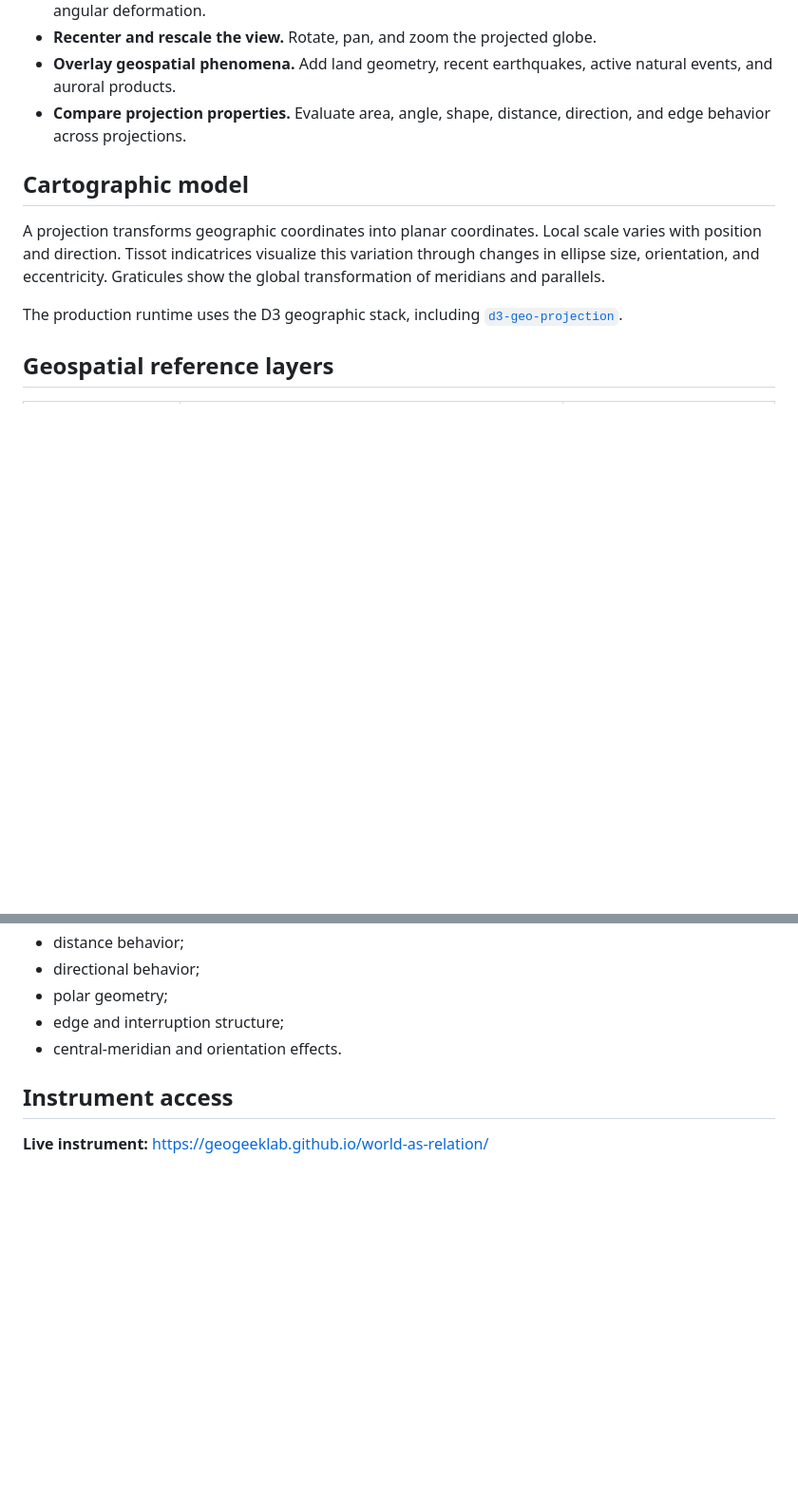
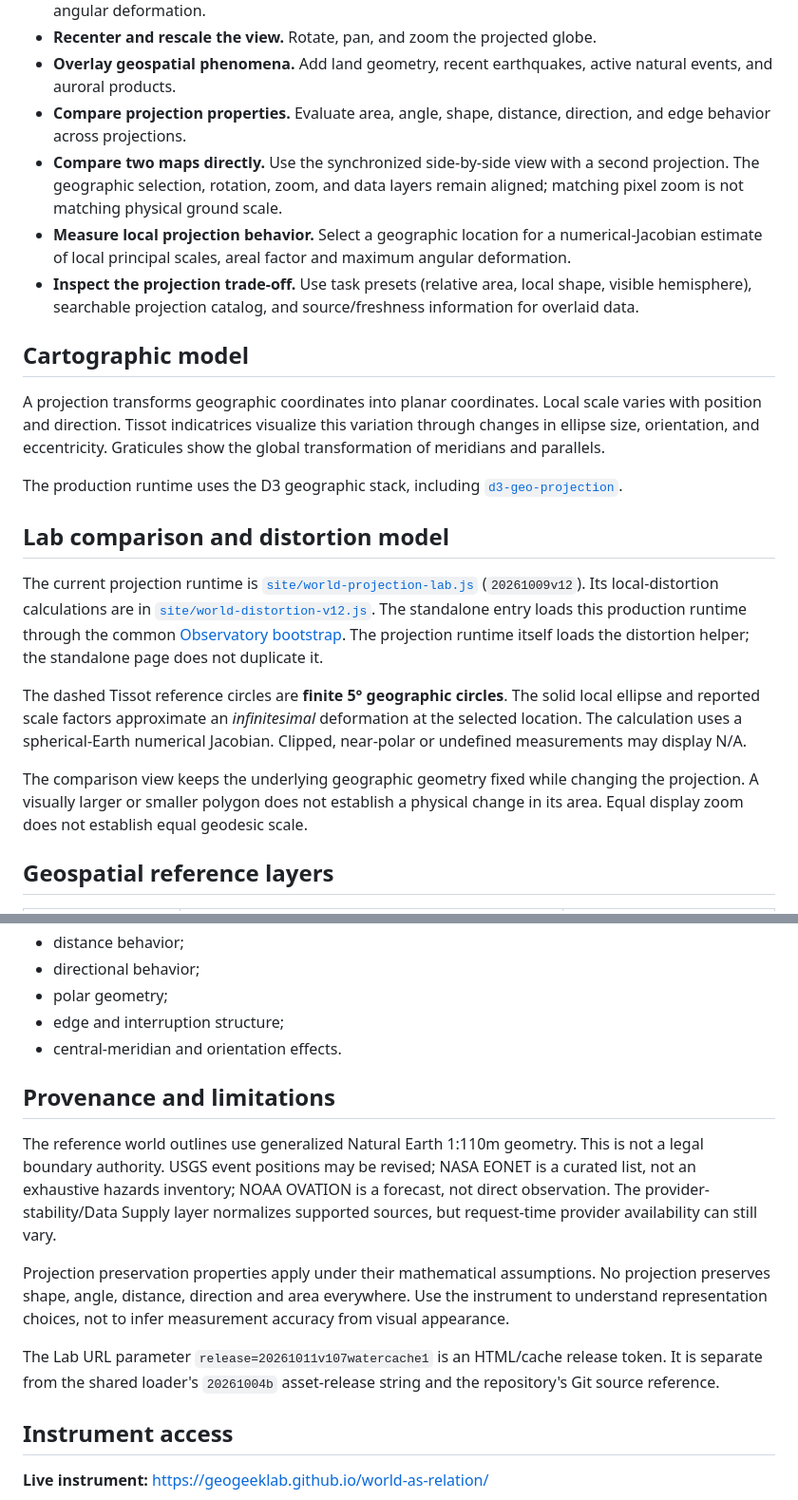
Before and after one commit to GeoGeekLab/world-as-relation, a Markdown page: README.md, 2 parts joined by grey strips. Shown at 95% size. GitHub-like rendering; blank space fills up the shorter version.

Commit message:
Sync README.md with GeoGeek Lab 20261011v107watercache1

```diff
--- a/README.md
+++ b/README.md
@@ -18,12 +20,23 @@
 - **Recenter and rescale the view.** Rotate, pan, and zoom the projected globe.
 - **Overlay geospatial phenomena.** Add land geometry, recent earthquakes, active natural events, and auroral products.
 - **Compare projection properties.** Evaluate area, angle, shape, distance, direction, and edge behavior across projections.
+- **Compare two maps directly.** Use the synchronized side-by-side view with a second projection. The geographic selection, rotation, zoom, and data layers remain aligned; matching pixel zoom is not matching physical ground scale.
+- **Measure local projection behavior.** Select a geographic location for a numerical-Jacobian estimate of local principal scales, areal factor and maximum angular deformation.
+- **Inspect the projection trade-off.** Use task presets (relative area, local shape, visible hemisphere), searchable projection catalog, and source/freshness information for overlaid data.
 
 ## Cartographic model
 
 A projection transforms geographic coordinates into planar coordinates. Local scale varies with position and direction. Tissot indicatrices visualize this variation through changes in ellipse size, orientation, and eccentricity. Graticules show the global transformation of meridians and parallels.
 
 The production runtime uses the D3 geographic stack, including [`d3-geo-projection`](https://github.com/d3/d3-geo-projection).
+
+## Lab comparison and distortion model
+
+The current projection runtime is [`site/world-projection-lab.js`](https://github.com/GeoGeekLab/GeoGeekLab.github.io/blob/main/site/world-projection-lab.js) (`20261009v12`). Its local-distortion calculations are in [`site/world-distortion-v12.js`](https://github.com/GeoGeekLab/GeoGeekLab.github.io/blob/main/site/world-distortion-v12.js). The standalone entry loads this production runtime through the common [Observatory bootstrap](https://github.com/GeoGeekLab/GeoGeekLab.github.io/blob/main/site/core/observatory-entry.js). The projection runtime itself loads the distortion helper; the standalone page does not duplicate it.
+
+The dashed Tissot reference circles are **finite 5° geographic circles**. The solid local ellipse and reported scale factors approximate an *infinitesimal* deformation at the selected location. The calculation uses a spherical-Earth numerical Jacobian. Clipped, near-polar or undefined measurements may display N/A.
+
+The comparison view keeps the underlying geographic geometry fixed while changing the projection. A visually larger or smaller polygon does not establish a physical change in its area. Equal display zoom does not establish equal geodesic scale.
 
 ## Geospatial reference layers
 
@@ -49,6 +62,14 @@ Key analytical dimensions include:
 - edge and interruption structure;
 - central-meridian and orientation effects.
 
+## Provenance and limitations
+
+The reference world outlines use generalized Natural Earth 1:110m geometry. This is not a legal boundary authority. USGS event positions may be revised; NASA EONET is a curated list, not an exhaustive hazards inventory; NOAA OVATION is a forecast, not direct observation. The provider-stability/Data Supply layer normalizes supported sources, but request-time provider availability can still vary.
+
+Projection preservation properties apply under their mathematical assumptions. No projection preserves shape, angle, distance, direction and area everywhere. Use the instrument to understand representation choices, not to infer measurement accuracy from visual appearance.
+
+The Lab URL parameter `release=20261011v107watercache1` is an HTML/cache release token. It is separate from the shared loader's `20261004b` asset-release string and the repository's Git source reference.
+
 ## Instrument access
 
 **Live instrument:** https://geogeeklab.github.io/world-as-relation/
```
Also changed, not shown: other parts of README.md (+3 -1 lines).
